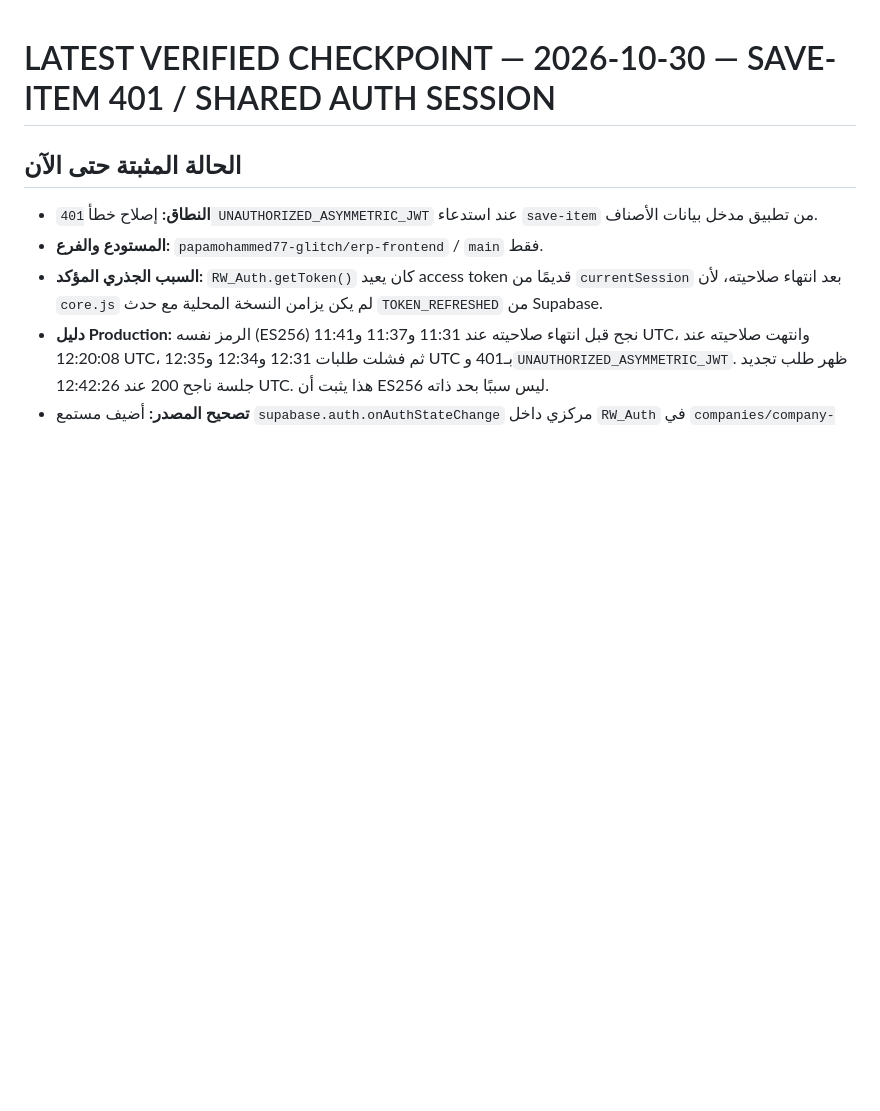
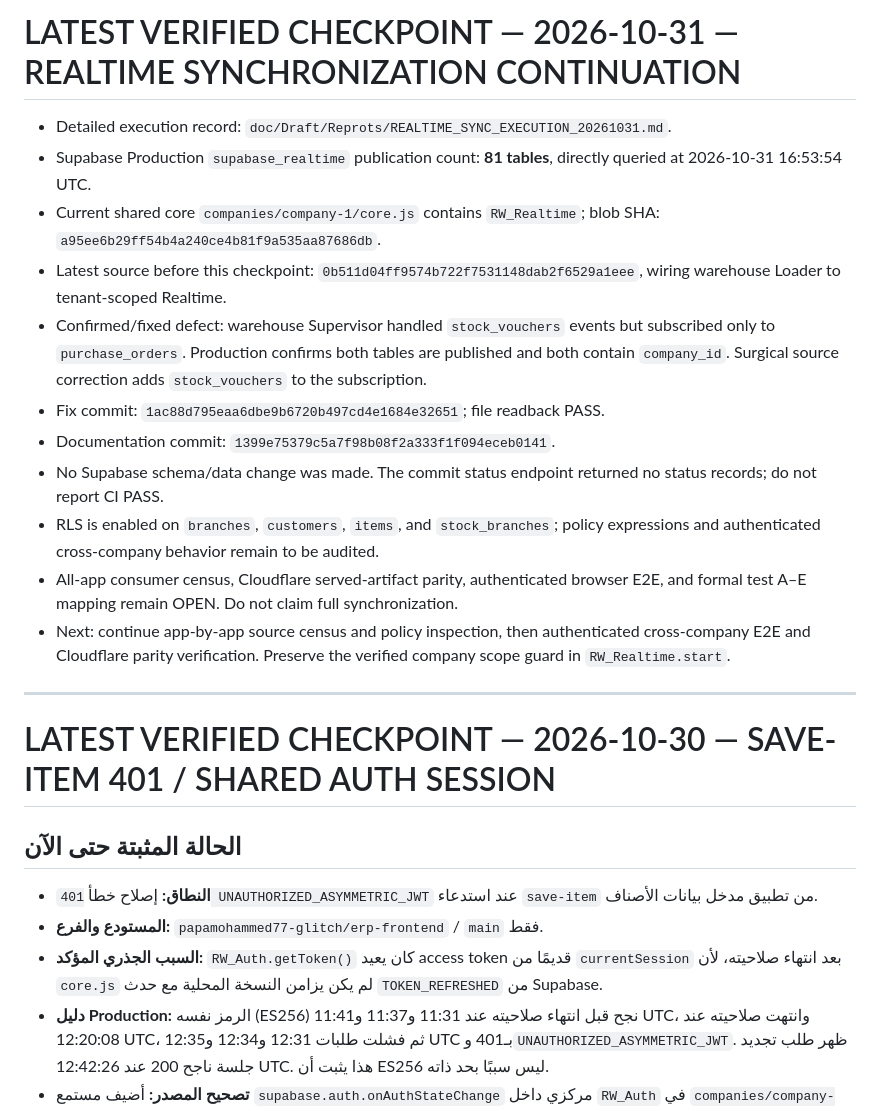
Before and after one commit to papamohammed77-glitch/erp-frontend, a Markdown page: CURRENT_STATE.md, the part around the change. Rendered like a GitHub page; blank space fills up the shorter version.

Commit message:
Record latest verified Realtime synchronization checkpoint

```diff
--- a/CURRENT_STATE.md
+++ b/CURRENT_STATE.md
@@ -1,3 +1,19 @@
+# LATEST VERIFIED CHECKPOINT — 2026-10-31 — REALTIME SYNCHRONIZATION CONTINUATION
+
+- Detailed execution record: `doc/Draft/Reprots/REALTIME_SYNC_EXECUTION_20261031.md`.
+- Supabase Production `supabase_realtime` publication count: **81 tables**, directly queried at 2026-10-31 16:53:54 UTC.
+- Current shared core `companies/company-1/core.js` contains `RW_Realtime`; blob SHA: `a95ee6b29ff54b4a240ce4b81f9a535aa87686db`.
+- Latest source before this checkpoint: `0b511d04ff9574b722f7531148dab2f6529a1eee`, wiring warehouse Loader to tenant-scoped Realtime.
+- Confirmed/fixed defect: warehouse Supervisor handled `stock_vouchers` events but subscribed only to `purchase_orders`. Production confirms both tables are published and both contain `company_id`. Surgical source correction adds `stock_vouchers` to the subscription.
+- Fix commit: `1ac88d795eaa6dbe9b6720b497cd4e1684e32651`; file readback PASS.
+- Documentation commit: `1399e75379c5a7f98b08f2a333f1f094eceb0141`.
+- No Supabase schema/data change was made. The commit status endpoint returned no status records; do not report CI PASS.
+- RLS is enabled on `branches`, `customers`, `items`, and `stock_branches`; policy expressions and authenticated cross-company behavior remain to be audited.
+- All-app consumer census, Cloudflare served-artifact parity, authenticated browser E2E, and formal test A–E mapping remain OPEN. Do not claim full synchronization.
+- Next: continue app-by-app source census and policy inspection, then authenticated cross-company E2E and Cloudflare parity verification. Preserve the verified company scope guard in `RW_Realtime.start`.
+
+---
+
 # LATEST VERIFIED CHECKPOINT — 2026-10-30 — SAVE-ITEM 401 / SHARED AUTH SESSION
 
 ## الحالة المثبتة حتى الآن
```
